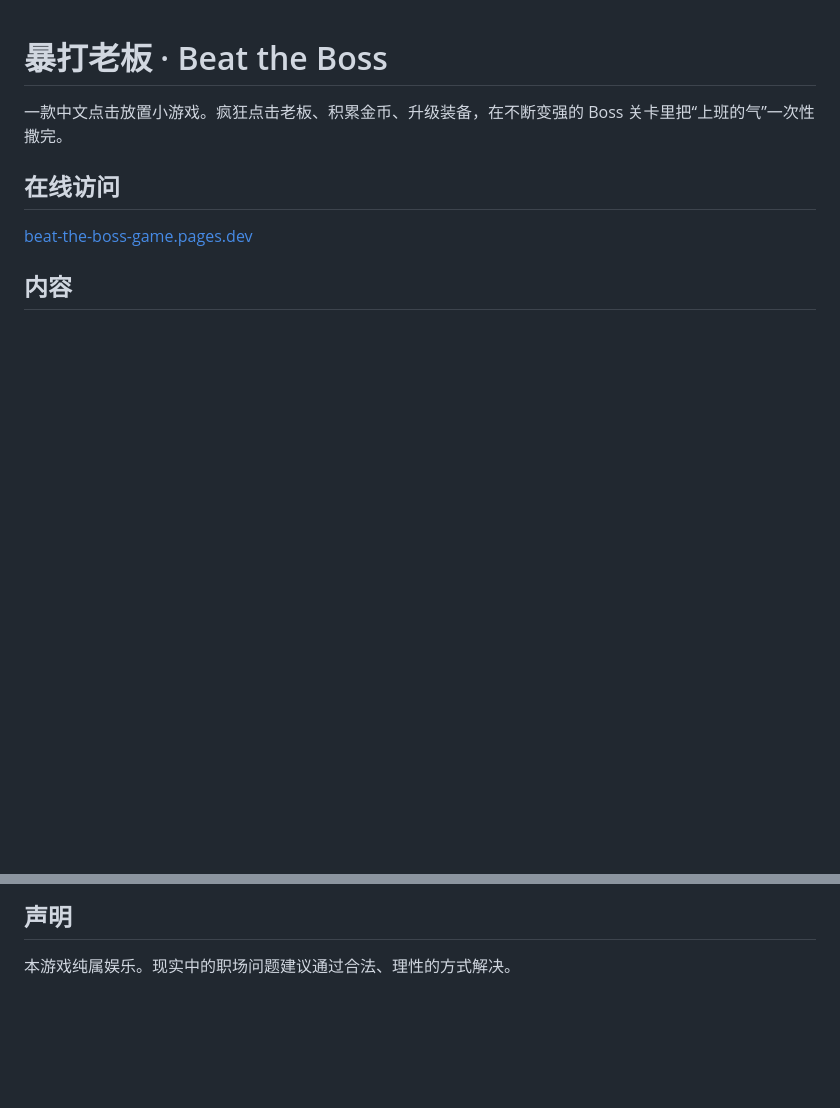
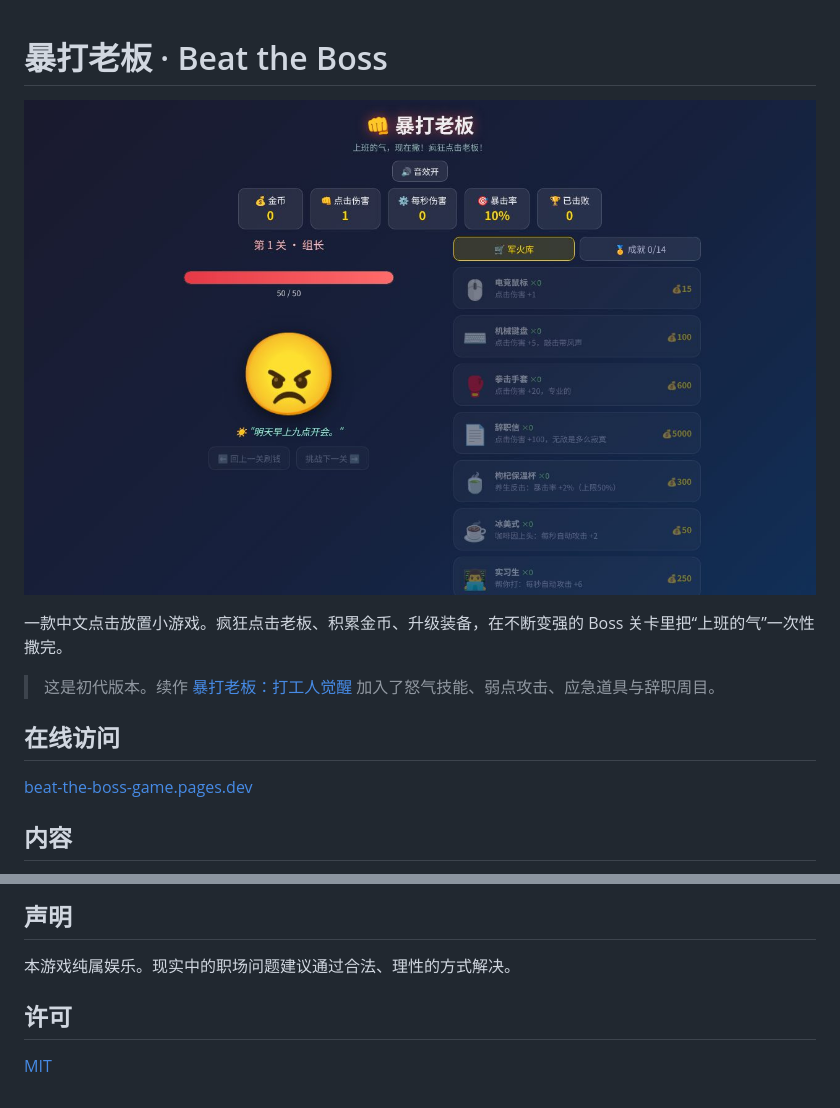
Before and after one commit to chengwq95/beat-the-boss-game, a Markdown page: README.md, 2 parts joined by grey strips. GitHub-like rendering; pictures changed too: docs/screenshot.jpg (added); blank space fills up the shorter version.

Commit message:
Add MIT license, screenshot and link to sequel

```diff
--- a/README.md
+++ b/README.md
@@ -1,6 +1,10 @@
 # 暴打老板 · Beat the Boss
 
+![暴打老板 · Beat the Boss](docs/screenshot.jpg)
+
 一款中文点击放置小游戏。疯狂点击老板、积累金币、升级装备，在不断变强的 Boss 关卡里把“上班的气”一次性撒完。
+
+> 这是初代版本。续作 [暴打老板：打工人觉醒](https://github.com/chengwq95/beat-the-boss-awakening) 加入了怒气技能、弱点攻击、应急道具与辞职周目。
 
 ## 在线访问
 
@@ -42,3 +46,7 @@
 ## 声明
 
 本游戏纯属娱乐。现实中的职场问题建议通过合法、理性的方式解决。
+
+## 许可
+
+[MIT](LICENSE)
```
Also changed, not shown: 1 other file.
